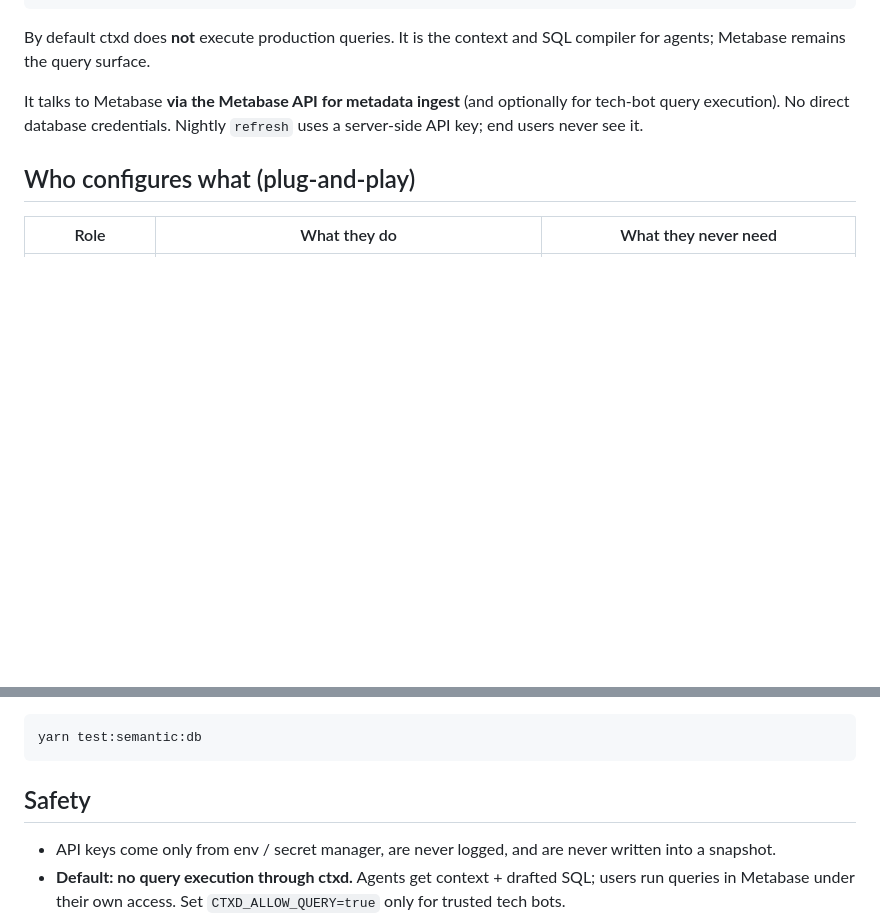
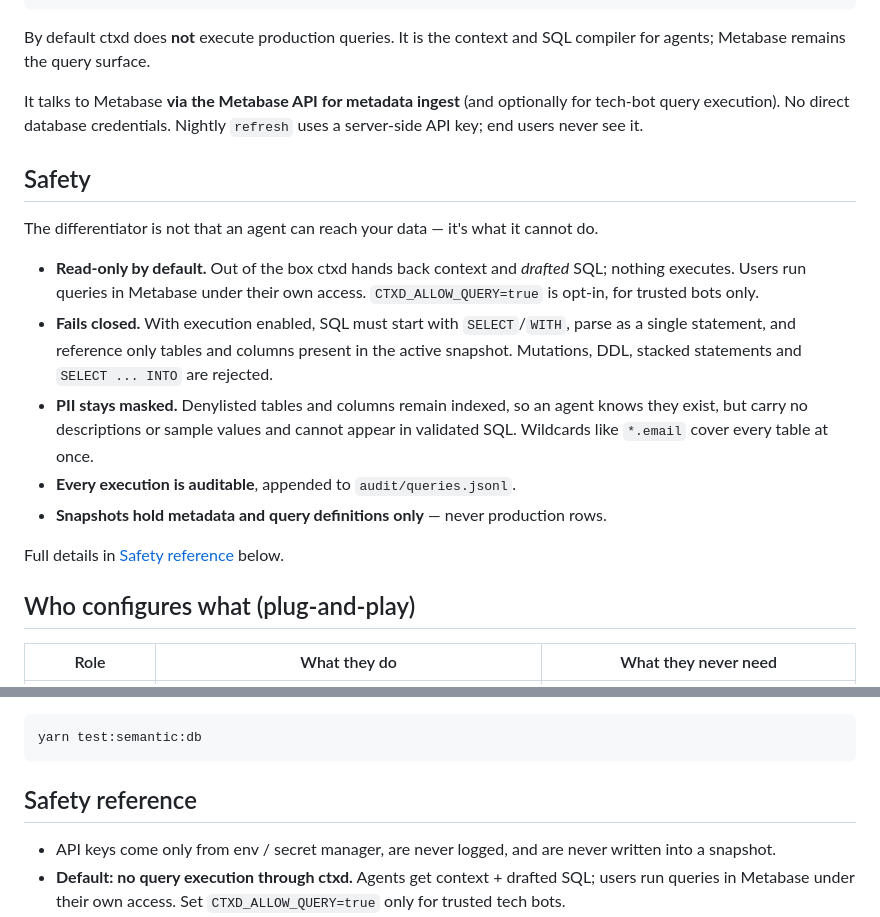
Before and after one commit to thisis-gp/ctxd, a Markdown page: README.md, 2 parts joined by grey strips. Rendered like a GitHub page; blank space fills up the shorter version.

````diff
--- a/README.md
+++ b/README.md
@@ -55,6 +81,25 @@ compiler for agents; Metabase remains the query surface.
 It talks to Metabase **via the Metabase API for metadata ingest** (and optionally
 for tech-bot query execution). No direct database credentials. Nightly `refresh`
 uses a server-side API key; end users never see it.
+
+## Safety
+
+The differentiator is not that an agent can reach your data — it's what it cannot do.
+
+- **Read-only by default.** Out of the box ctxd hands back context and *drafted*
+  SQL; nothing executes. Users run queries in Metabase under their own access.
+  `CTXD_ALLOW_QUERY=true` is opt-in, for trusted bots only.
+- **Fails closed.** With execution enabled, SQL must start with `SELECT`/`WITH`,
+  parse as a single statement, and reference only tables and columns present in
+  the active snapshot. Mutations, DDL, stacked statements and `SELECT ... INTO`
+  are rejected.
+- **PII stays masked.** Denylisted tables and columns remain indexed, so an agent
+  knows they exist, but carry no descriptions or sample values and cannot appear
+  in validated SQL. Wildcards like `*.email` cover every table at once.
+- **Every execution is auditable**, appended to `audit/queries.jsonl`.
+- **Snapshots hold metadata and query definitions only** — never production rows.
+
+Full details in [Safety reference](#safety-reference) below.
 
 ## Who configures what (plug-and-play)
 
@@ -349,7 +394,7 @@ through standard Postgres environment variables or set `CTXD_SEMANTIC_CHECK_PSQL
 yarn test:semantic:db
 ```
 
-## Safety
+## Safety reference
 
 - API keys come only from env / secret manager, are never logged, and are never
   written into a snapshot.
````
Also changed, not shown: other parts of README.md (+32 -6 lines), docs/01-without-ctxd.gif (added), docs/03-real-claude-session.gif (added), 1 other file.
